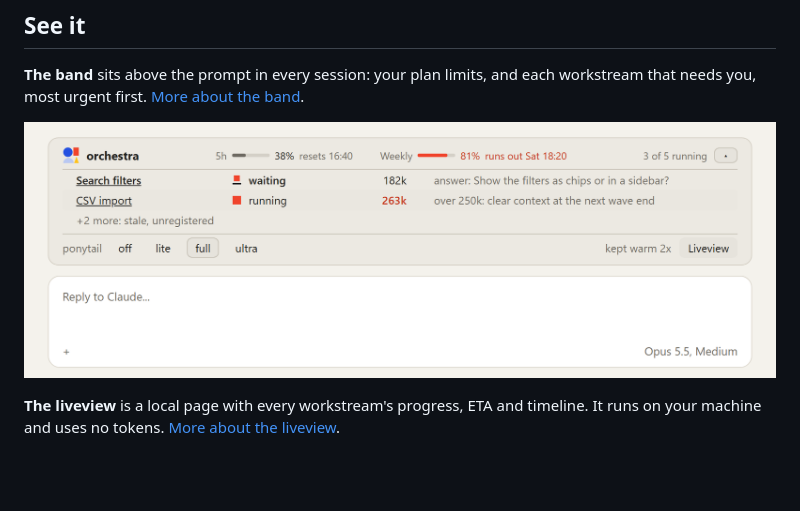
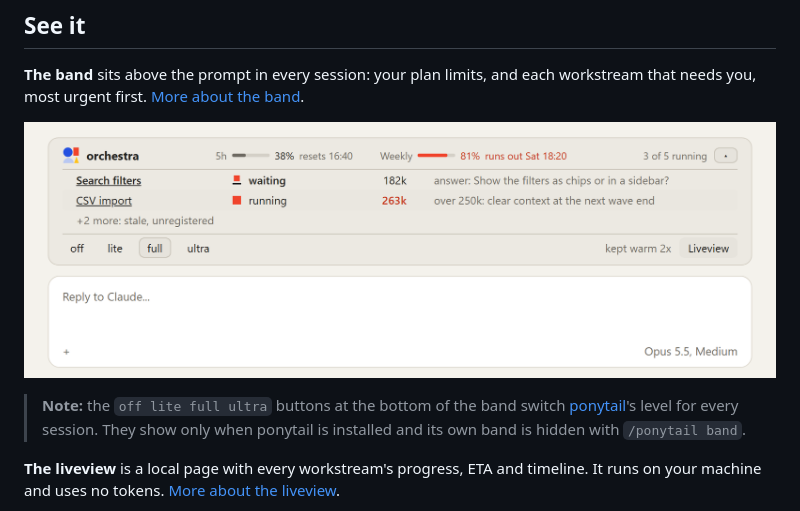
Before and after one commit to oarthurbg/orchestra, a Markdown page: README.md, the part around one of its changes. GitHub-like rendering; pictures changed too: docs/images/band-compact-light.png; blank space fills up the shorter version.

```diff
--- a/README.md
+++ b/README.md
@@ -55,5 +55,7 @@ The shape is the role everywhere orchestra draws a session. How it is drawn is t
   </picture>
 </p>
+
+> **Note:** the `off lite full ultra` buttons at the bottom of the band switch [ponytail](https://github.com/DietrichGebert/ponytail)'s level for every session. They show only when ponytail is installed and its own band is hidden with `/ponytail band`.
 
 **The liveview** is a local page with every workstream's progress, ETA and timeline. It runs on your machine and uses no tokens. [More about the liveview](docs/liveview.md).
 
```
Also changed, not shown: other parts of README.md (+1 -1 lines), docs/band.md (+3 -3 lines), docs/images/band-collapsed-dark.png, docs/images/band-collapsed-light.png, docs/images/band-compact-dark.png, docs/images/band-open-dark.png, docs/images/band-open-light.png, 2 other files.
